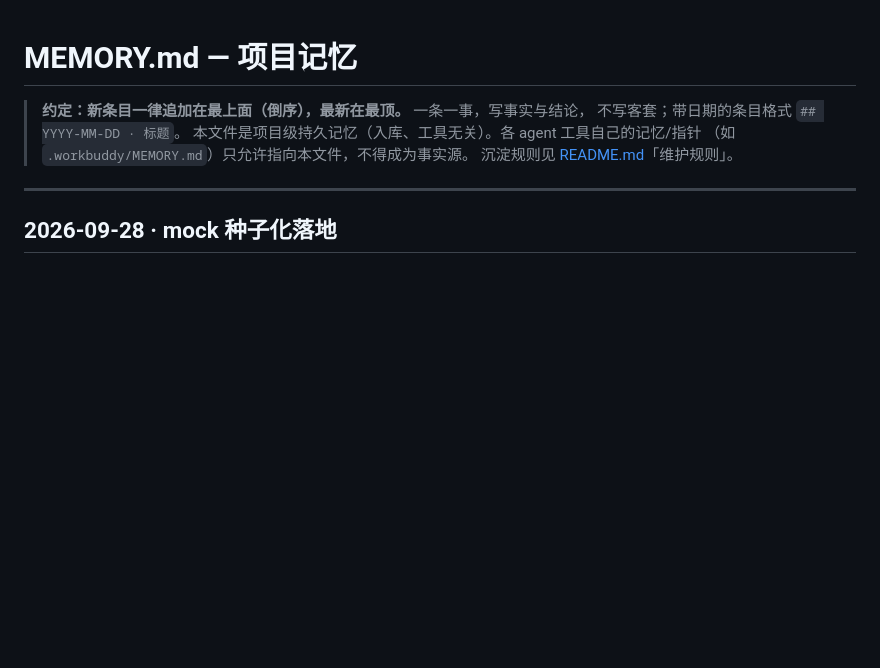
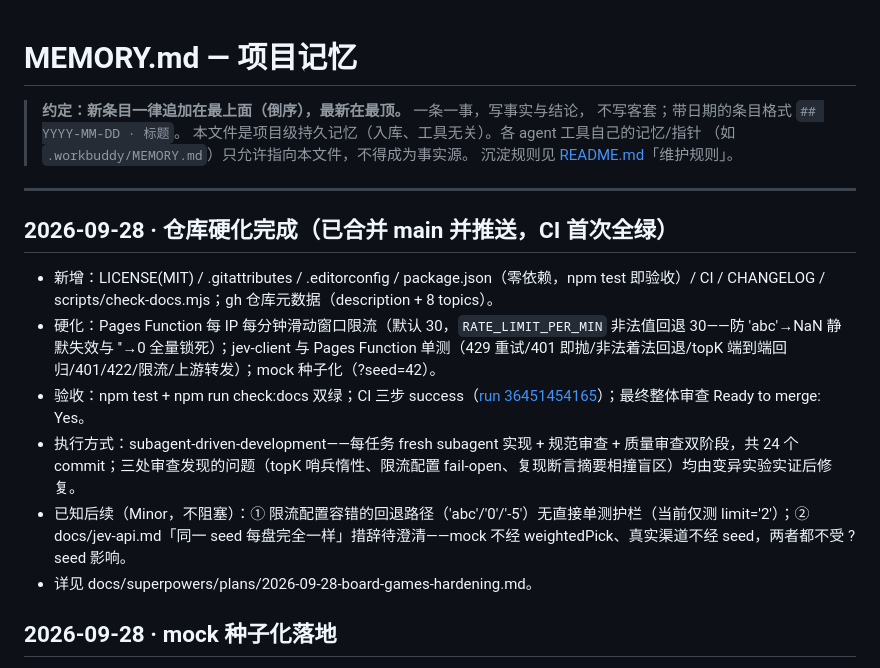
Before and after one commit to tripodxu/board-games, a Markdown page: docs/memory/MEMORY.md, the part around the change. Rendered like a GitHub page; blank space fills up the shorter version.

Commit message:
docs: 记忆置顶记录仓库硬化完成（含验收证据与已知后续）

```diff
--- a/docs/memory/MEMORY.md
+++ b/docs/memory/MEMORY.md
@@ -7,6 +7,15 @@
 > 沉淀规则见 [README.md](../README.md)「维护规则」。
 
 ---
+
+## 2026-09-28 · 仓库硬化完成（已合并 main 并推送，CI 首次全绿）
+
+- 新增：LICENSE(MIT) / .gitattributes / .editorconfig / package.json（零依赖，npm test 即验收）/ CI / CHANGELOG / scripts/check-docs.mjs；gh 仓库元数据（description + 8 topics）。
+- 硬化：Pages Function 每 IP 每分钟滑动窗口限流（默认 30，`RATE_LIMIT_PER_MIN` 非法值回退 30——防 'abc'→NaN 静默失效与 ''→0 全量锁死）；jev-client 与 Pages Function 单测（429 重试/401 即抛/非法着法回退/topK 端到端回归/401/422/限流/上游转发）；mock 种子化（?seed=42）。
+- 验收：npm test + npm run check:docs 双绿；CI 三步 success（[run 36451454165](https://github.com/tripodxu/board-games/actions/runs/36451454165)）；最终整体审查 Ready to merge: Yes。
+- 执行方式：subagent-driven-development——每任务 fresh subagent 实现 + 规范审查 + 质量审查双阶段，共 24 个 commit；三处审查发现的问题（topK 哨兵惰性、限流配置 fail-open、复现断言摘要相撞盲区）均由变异实验实证后修复。
+- 已知后续（Minor，不阻塞）：① 限流配置容错的回退路径（'abc'/'0'/'-5'）无直接单测护栏（当前仅测 limit='2'）；② docs/jev-api.md「同一 seed 每盘完全一样」措辞待澄清——mock 不经 weightedPick、真实渠道不经 seed，两者都不受 ?seed 影响。
+- 详见 docs/superpowers/plans/2026-09-28-board-games-hardening.md。
 
 ## 2026-09-28 · mock 种子化落地
 
```
